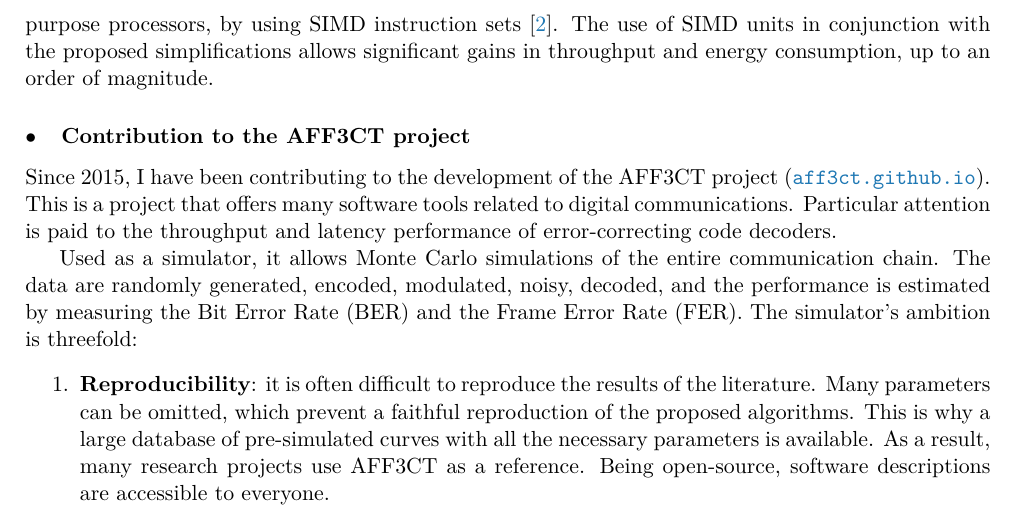
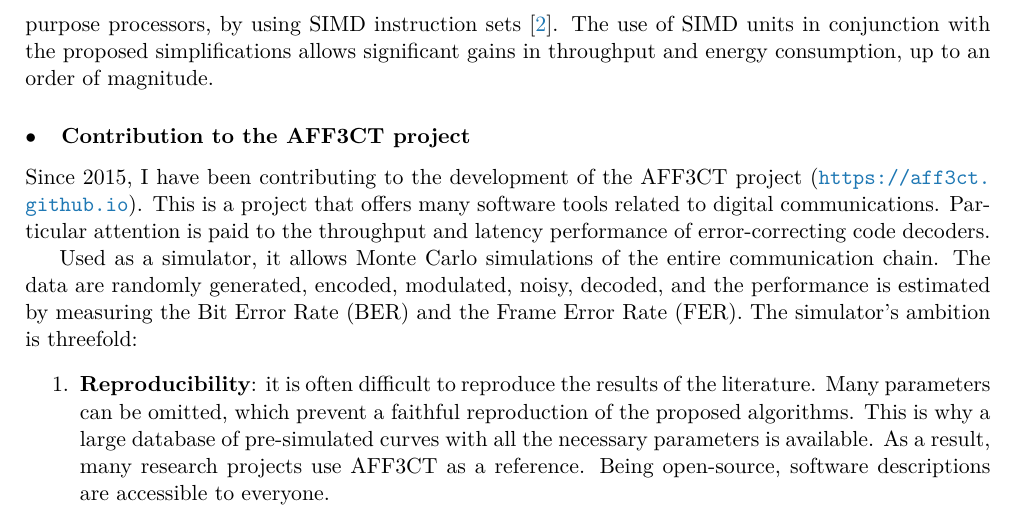
Before and after one commit to cadurosar/dossier_mcf, a LaTeX CV (resume.tex, which reads parts/resume.tex): part of page 6 of 10, cut so that both start at the same text. Compiled offline with pdfLaTeX; the source files are stored in an older character set and shown here as Unicode.

Commit message:
Fix aff3ct url.

```diff
--- a/parts/resume.tex
+++ b/parts/resume.tex
@@ -218,7 +218,7 @@ A suite of free development tools is available from Tampere University (\url{htt
 During my stay at Polytechnique Montréal, as part of my thesis work, I became interested in the implementation of a SCMA (Sparse Code Multiple Access) decoder. SCMA is a promising non-orthogonal multiple access technique for future communication standards. Alirezah Ghaffari proposed computational simplifications of the algorithm to accelerate decoding processing. In order to ensure the real performance of this simplification, we have integrated this SCMA decoder into a complete communication chain. It is also integrated into AFF3CT to make the source code available to the community and also to allow the results to be reproduced. This work is described in \cite{Ghaffari2017}. In a second step, we focused on accelerating the software implementation of these algorithms on general purpose processors, by using SIMD instruction sets \cite{ghaffari_2019}. The use of SIMD units in conjunction with the proposed simplifications allows significant gains in throughput and energy consumption, up to an order of magnitude.
 
 \subsubsection{Contribution to the AFF3CT project}
-Since 2015, I have been contributing to the development of the AFF3CT project (\url{aff3ct.github.io}). This is a project that offers many software tools related to digital communications. Particular attention is paid to the throughput and latency performance of error-correcting code decoders.
+Since 2015, I have been contributing to the development of the AFF3CT project (\url{https://aff3ct.github.io}). This is a project that offers many software tools related to digital communications. Particular attention is paid to the throughput and latency performance of error-correcting code decoders.
 
 Used as a simulator, it allows Monte Carlo simulations of the entire communication chain. The data are randomly generated, encoded, modulated, noisy, decoded, and the performance is estimated by measuring the Bit Error Rate (BER) and the Frame Error Rate (FER). The simulator's ambition is threefold:
 \begin{enumerate}
```
